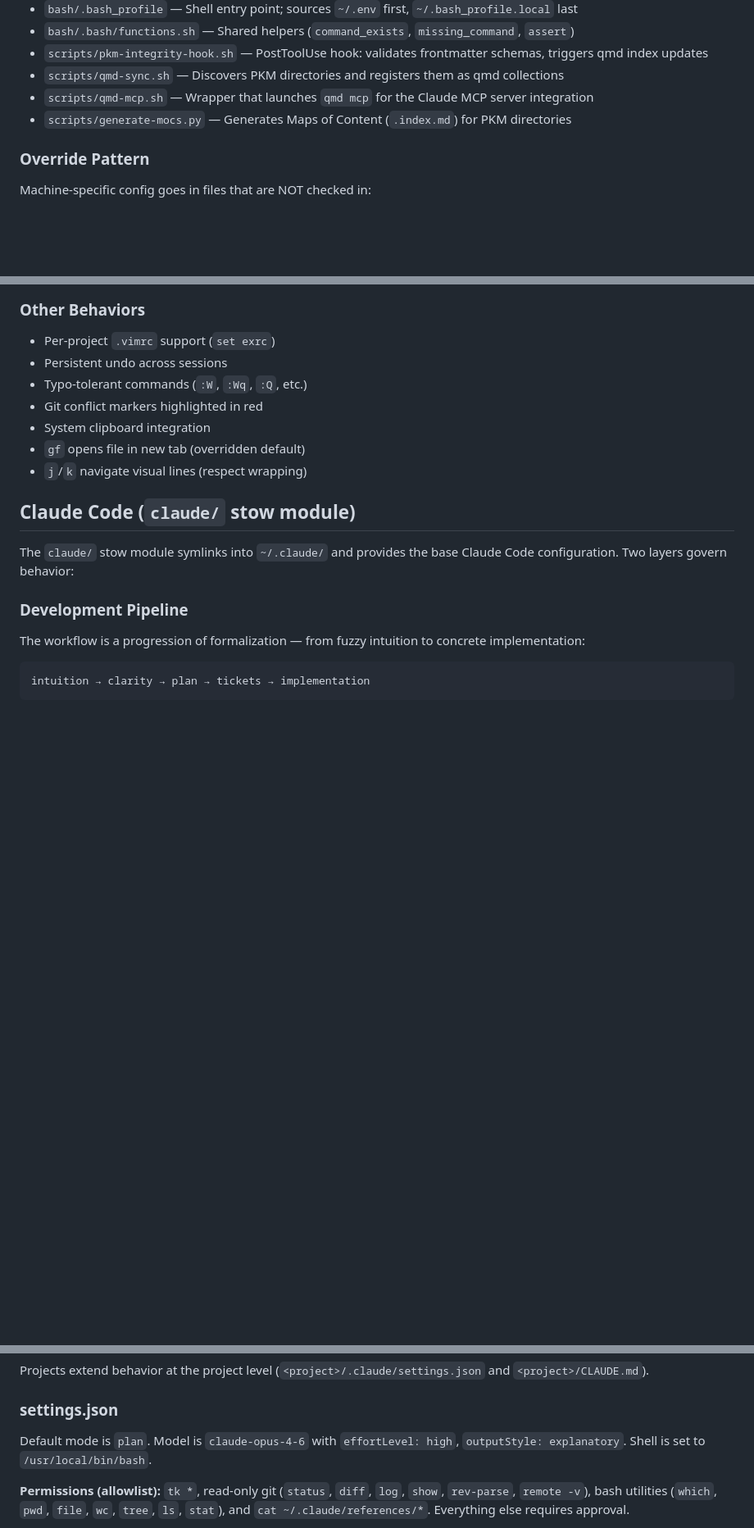
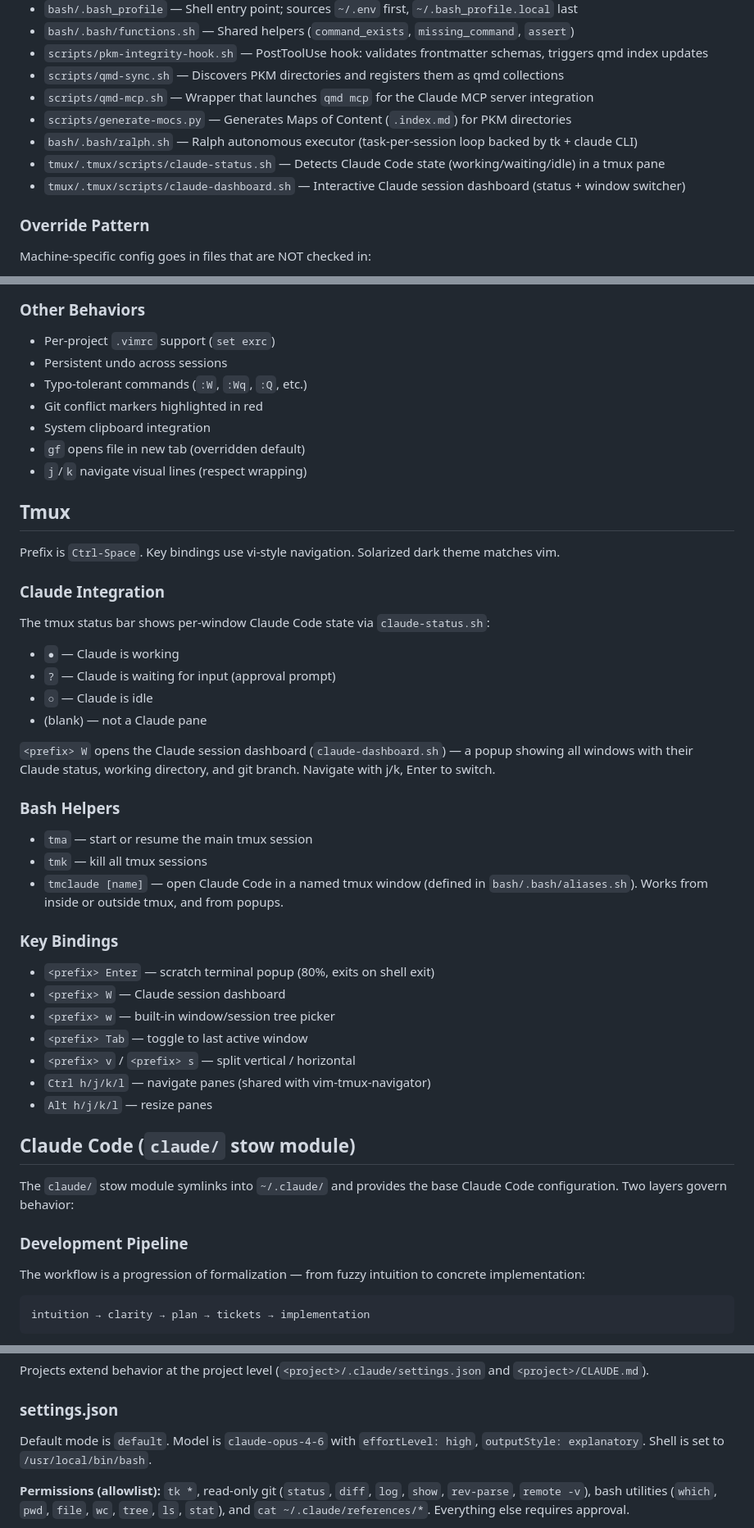
Before and after one commit to Nathan-Schwartz/dotfiles, a Markdown page: CLAUDE.md, 3 parts joined by grey strips. Shown at 82% size. Drawn GitHub-style; blank space fills up the shorter version.

Commit message:
docs: tmux updates

```diff
--- a/CLAUDE.md
+++ b/CLAUDE.md
@@ -30,6 +30,9 @@ New vim plugins must be added as git submodules under `vim/.vim/bundle/` and are
 - `scripts/qmd-sync.sh` — Discovers PKM directories and registers them as qmd collections
 - `scripts/qmd-mcp.sh` — Wrapper that launches `qmd mcp` for the Claude MCP server integration
 - `scripts/generate-mocs.py` — Generates Maps of Content (`.index.md`) for PKM directories
+- `bash/.bash/ralph.sh` — Ralph autonomous executor (task-per-session loop backed by tk + claude CLI)
+- `tmux/.tmux/scripts/claude-status.sh` — Detects Claude Code state (working/waiting/idle) in a tmux pane
+- `tmux/.tmux/scripts/claude-dashboard.sh` — Interactive Claude session dashboard (status + window switcher)
 
 ### Override Pattern
 
@@ -142,6 +145,36 @@ Leader is `<Space>`. Plugins are loaded via Pathogen from `vim/.vim/bundle/`.
 - `gf` opens file in new tab (overridden default)
 - `j`/`k` navigate visual lines (respect wrapping)
 
+## Tmux
+
+Prefix is `Ctrl-Space`. Key bindings use vi-style navigation. Solarized dark theme matches vim.
+
+### Claude Integration
+
+The tmux status bar shows per-window Claude Code state via `claude-status.sh`:
+- `●` — Claude is working
+- `?` — Claude is waiting for input (approval prompt)
+- `○` — Claude is idle
+- (blank) — not a Claude pane
+
+`<prefix> W` opens the Claude session dashboard (`claude-dashboard.sh`) — a popup showing all windows with their Claude status, working directory, and git branch. Navigate with j/k, Enter to switch.
+
+### Bash Helpers
+
+- `tma` — start or resume the main tmux session
+- `tmk` — kill all tmux sessions
+- `tmclaude [name]` — open Claude Code in a named tmux window (defined in `bash/.bash/aliases.sh`). Works from inside or outside tmux, and from popups.
+
+### Key Bindings
+
+- `<prefix> Enter` — scratch terminal popup (80%, exits on shell exit)
+- `<prefix> W` — Claude session dashboard
+- `<prefix> w` — built-in window/session tree picker
+- `<prefix> Tab` — toggle to last active window
+- `<prefix> v` / `<prefix> s` — split vertical / horizontal
+- `Ctrl h/j/k/l` — navigate panes (shared with vim-tmux-navigator)
+- `Alt h/j/k/l` — resize panes
+
 ## Claude Code (`claude/` stow module)
 
 The `claude/` stow module symlinks into `~/.claude/` and provides the base Claude Code configuration. Two layers govern behavior:
@@ -193,7 +226,7 @@ Projects extend behavior at the project level (`<project>/.claude/settings.json`
 
 ### settings.json
 
-Default mode is `plan`. Model is `claude-opus-4-6` with `effortLevel: high`, `outputStyle: explanatory`. Shell is set to `/usr/local/bin/bash`.
+Default mode is `default`. Model is `claude-opus-4-6` with `effortLevel: high`, `outputStyle: explanatory`. Shell is set to `/usr/local/bin/bash`.
 
 **Permissions (allowlist):** `tk *`, read-only git (`status`, `diff`, `log`, `show`, `rev-parse`, `remote -v`), bash utilities (`which`, `pwd`, `file`, `wc`, `tree`, `ls`, `stat`), and `cat ~/.claude/references/*`. Everything else requires approval.
 
```
Also changed, not shown: 1 other file.
